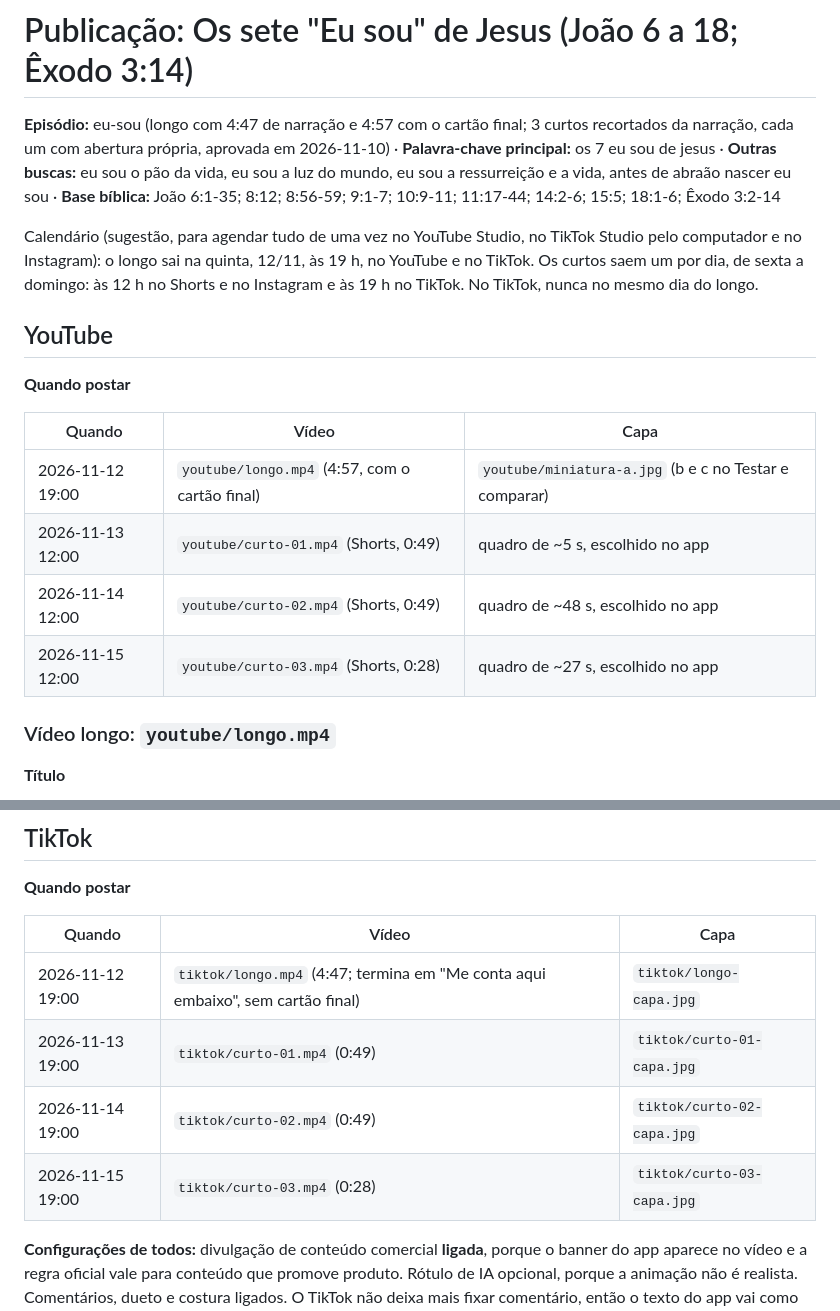
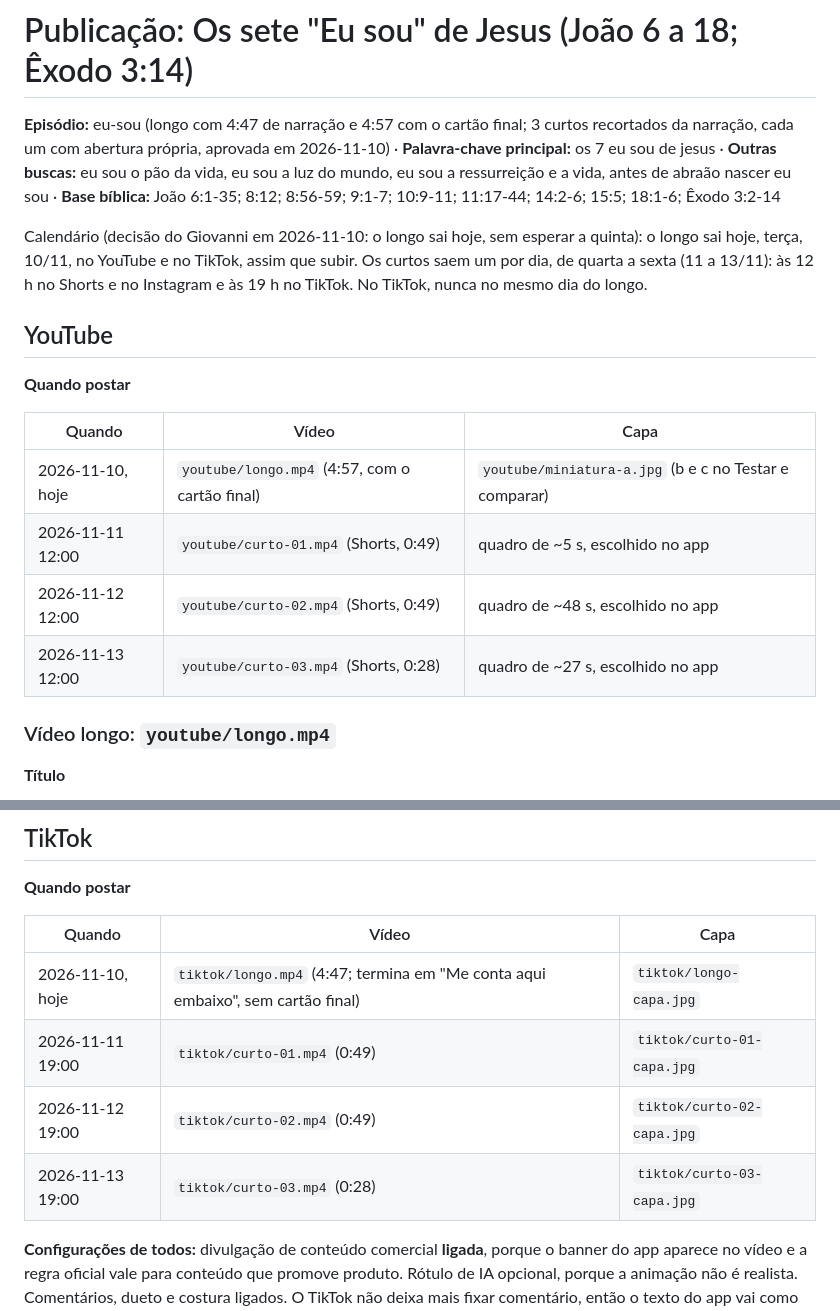
Before and after one commit to giovannicarvxlho/pregaai-videos, a Markdown page: episodios/eu-sou/publicacao.md, 2 parts joined by grey strips. GitHub-like rendering.

```diff
--- a/episodios/eu-sou/publicacao.md
+++ b/episodios/eu-sou/publicacao.md
@@ -2,7 +2,7 @@
 
 **Episódio:** eu-sou (longo com 4:47 de narração e 4:57 com o cartão final; 3 curtos recortados da narração, cada um com abertura própria, aprovada em 2026-11-10) · **Palavra-chave principal:** os 7 eu sou de jesus · **Outras buscas:** eu sou o pão da vida, eu sou a luz do mundo, eu sou a ressurreição e a vida, antes de abraão nascer eu sou · **Base bíblica:** João 6:1-35; 8:12; 8:56-59; 9:1-7; 10:9-11; 11:17-44; 14:2-6; 15:5; 18:1-6; Êxodo 3:2-14
 
-Calendário (sugestão, para agendar tudo de uma vez no YouTube Studio, no TikTok Studio pelo computador e no Instagram): o longo sai na quinta, 12/11, às 19 h, no YouTube e no TikTok. Os curtos saem um por dia, de sexta a domingo: às 12 h no Shorts e no Instagram e às 19 h no TikTok. No TikTok, nunca no mesmo dia do longo.
+Calendário (decisão do Giovanni em 2026-11-10: o longo sai hoje, sem esperar a quinta): o longo sai hoje, terça, 10/11, no YouTube e no TikTok, assim que subir. Os curtos saem um por dia, de quarta a sexta (11 a 13/11): às 12 h no Shorts e no Instagram e às 19 h no TikTok. No TikTok, nunca no mesmo dia do longo.
 
 ## YouTube
 
@@ -10,10 +10,10 @@ Calendário (sugestão, para agendar tudo de uma vez no YouTube Studio, no TikTo
 
 | Quando | Vídeo | Capa |
 |---|---|---|
-| 2026-11-12 19:00 | `youtube/longo.mp4` (4:57, com o cartão final) | `youtube/miniatura-a.jpg` (b e c no Testar e comparar) |
-| 2026-11-13 12:00 | `youtube/curto-01.mp4` (Shorts, 0:49) | quadro de ~5 s, escolhido no app |
-| 2026-11-14 12:00 | `youtube/curto-02.mp4` (Shorts, 0:49) | quadro de ~48 s, escolhido no app |
-| 2026-11-15 12:00 | `youtube/curto-03.mp4` (Shorts, 0:28) | quadro de ~27 s, escolhido no app |
+| 2026-11-10, hoje | `youtube/longo.mp4` (4:57, com o cartão final) | `youtube/miniatura-a.jpg` (b e c no Testar e comparar) |
+| 2026-11-11 12:00 | `youtube/curto-01.mp4` (Shorts, 0:49) | quadro de ~5 s, escolhido no app |
+| 2026-11-12 12:00 | `youtube/curto-02.mp4` (Shorts, 0:49) | quadro de ~48 s, escolhido no app |
+| 2026-11-13 12:00 | `youtube/curto-03.mp4` (Shorts, 0:28) | quadro de ~27 s, escolhido no app |
 
 ### Vídeo longo: `youtube/longo.mp4`
 
@@ -144,10 +144,10 @@ Google Play e o logotipo do Google Play são marcas da Google LLC.
 
 | Quando | Vídeo | Capa |
 |---|---|---|
-| 2026-11-12 19:00 | `tiktok/longo.mp4` (4:47; termina em "Me conta aqui embaixo", sem cartão final) | `tiktok/longo-capa.jpg` |
-| 2026-11-13 19:00 | `tiktok/curto-01.mp4` (0:49) | `tiktok/curto-01-capa.jpg` |
-| 2026-11-14 19:00 | `tiktok/curto-02.mp4` (0:49) | `tiktok/curto-02-capa.jpg` |
-| 2026-11-15 19:00 | `tiktok/curto-03.mp4` (0:28) | `tiktok/curto-03-capa.jpg` |
+| 2026-11-10, hoje | `tiktok/longo.mp4` (4:47; termina em "Me conta aqui embaixo", sem cartão final) | `tiktok/longo-capa.jpg` |
+| 2026-11-11 19:00 | `tiktok/curto-01.mp4` (0:49) | `tiktok/curto-01-capa.jpg` |
+| 2026-11-12 19:00 | `tiktok/curto-02.mp4` (0:49) | `tiktok/curto-02-capa.jpg` |
+| 2026-11-13 19:00 | `tiktok/curto-03.mp4` (0:28) | `tiktok/curto-03-capa.jpg` |
 
 **Configurações de todos:** divulgação de conteúdo comercial **ligada**, porque o banner do app aparece no vídeo e a regra oficial vale para conteúdo que promove produto. Rótulo de IA opcional, porque a animação não é realista. Comentários, dueto e costura ligados. O TikTok não deixa mais fixar comentário, então o texto do app vai como **resposta do perfil ao primeiro comentário**.
 
```
Also changed, not shown: other parts of episodios/eu-sou/publicacao.md (+3 -3 lines), episodios/eu-sou/roteiro.md (+1 -1 lines).
